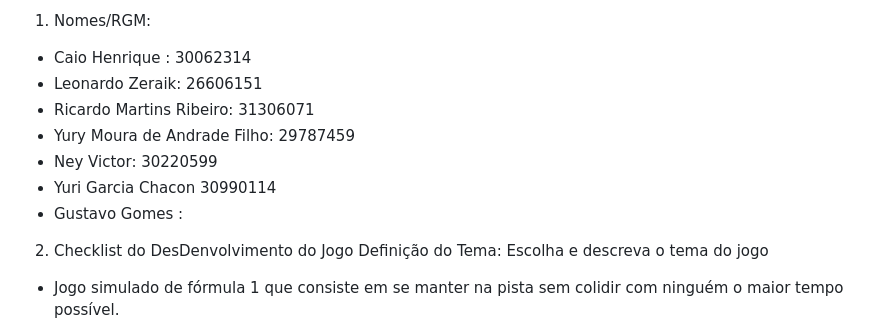
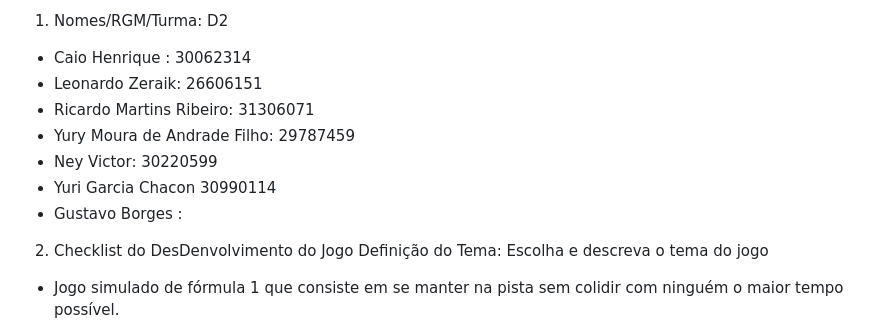
Before and after one commit to CaioHenry112/Jogo, a Markdown page: README.md, the part around the change. Rendered like a GitHub page.

```diff
--- a/README.md
+++ b/README.md
@@ -1,11 +1,12 @@
-1. Nomes/RGM:
+1. Nomes/RGM/Turma:
+         D2
 + Caio Henrique : 30062314
 + Leonardo Zeraik: 26606151
 + Ricardo Martins Ribeiro: 31306071
 + Yury Moura de Andrade Filho: 29787459
 + Ney Victor: 30220599
 + Yuri Garcia Chacon 30990114
-+ Gustavo Gomes :
++ Gustavo Borges :
 
 
 
```
